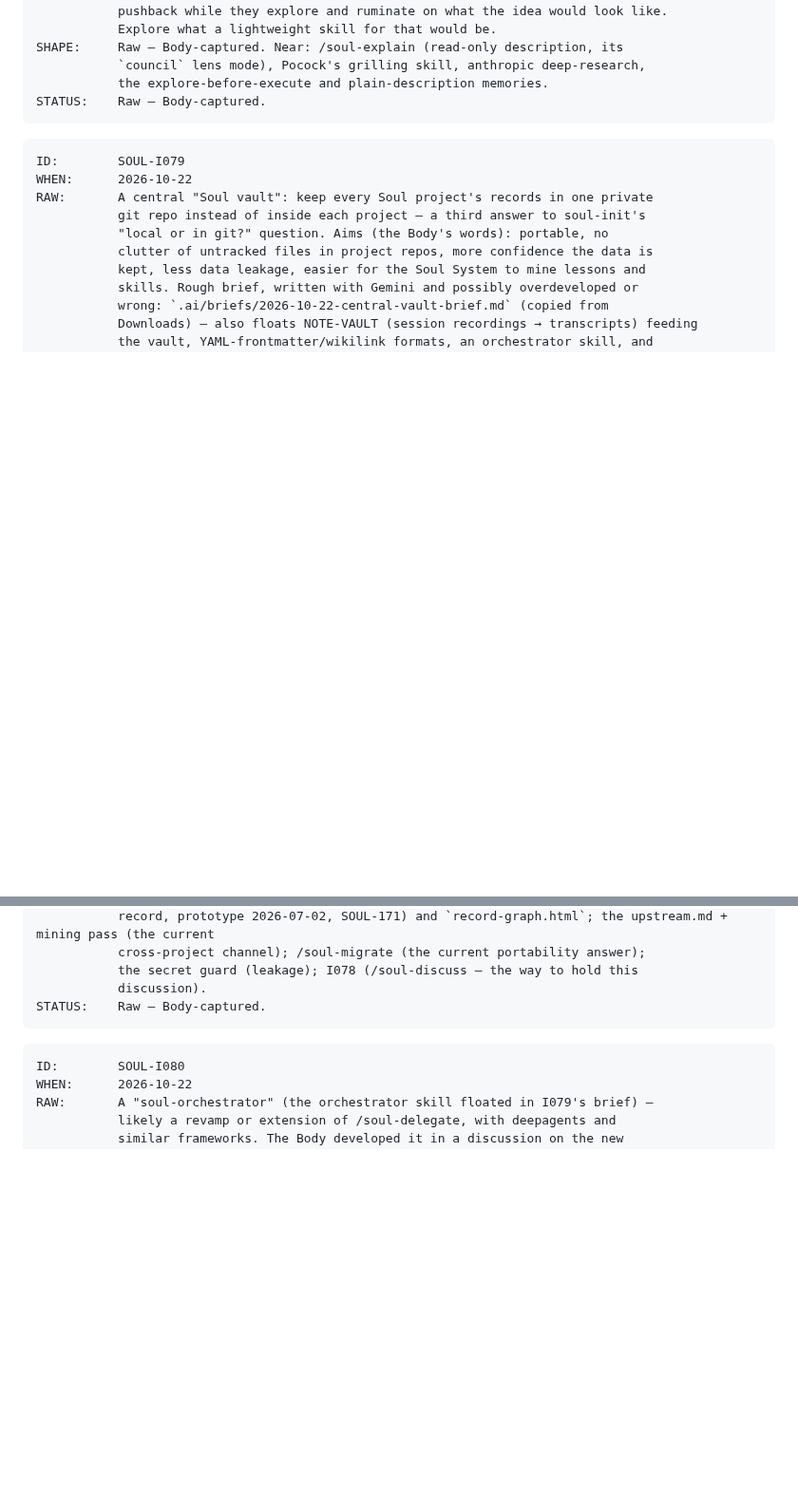
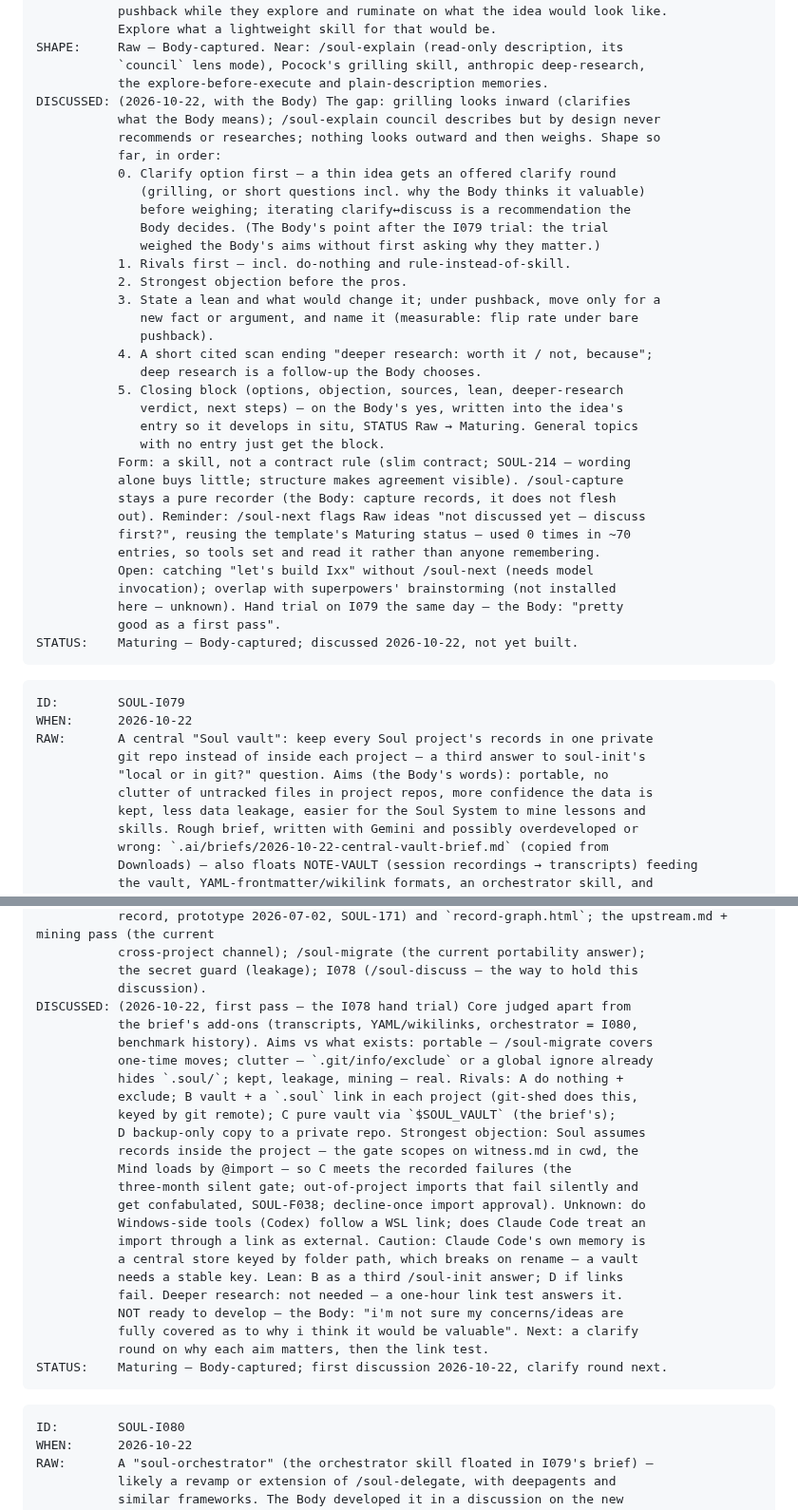
Before and after one commit to soul-system-works/Soul-System, a Markdown page: ideas.md, 2 parts joined by grey strips. Shown at 95% size. Rendered like a GitHub page; blank space fills up the shorter version.

Commit message:
soul: I078 shape discussed (clarify-first step, rivals, held lean, /soul-next reminder via Maturing); I079 first discussion — not ready, clarify round next
Co-Authored-By: Claude Opus 5.5 <noreply@anthropic.com>

````diff
--- a/ideas.md
+++ b/ideas.md
@@ -2480,7 +2480,37 @@ RAW:       A new skill, /soul-discuss (or a better name): for when the Body want
 SHAPE:     Raw — Body-captured. Near: /soul-explain (read-only description, its
            `council` lens mode), Pocock's grilling skill, anthropic deep-research,
            the explore-before-execute and plain-description memories.
-STATUS:    Raw — Body-captured.
+DISCUSSED: (2026-10-22, with the Body) The gap: grilling looks inward (clarifies
+           what the Body means); /soul-explain council describes but by design never
+           recommends or researches; nothing looks outward and then weighs. Shape so
+           far, in order:
+           0. Clarify option first — a thin idea gets an offered clarify round
+              (grilling, or short questions incl. why the Body thinks it valuable)
+              before weighing; iterating clarify↔discuss is a recommendation the
+              Body decides. (The Body's point after the I079 trial: the trial
+              weighed the Body's aims without first asking why they matter.)
+           1. Rivals first — incl. do-nothing and rule-instead-of-skill.
+           2. Strongest objection before the pros.
+           3. State a lean and what would change it; under pushback, move only for a
+              new fact or argument, and name it (measurable: flip rate under bare
+              pushback).
+           4. A short cited scan ending "deeper research: worth it / not, because";
+              deep research is a follow-up the Body chooses.
+           5. Closing block (options, objection, sources, lean, deeper-research
+              verdict, next steps) — on the Body's yes, written into the idea's
+              entry so it develops in situ, STATUS Raw → Maturing. General topics
+              with no entry just get the block.
+           Form: a skill, not a contract rule (slim contract; SOUL-214 — wording
+           alone buys little; structure makes agreement visible). /soul-capture
+           stays a pure recorder (the Body: capture records, it does not flesh
+           out). Reminder: /soul-next flags Raw ideas "not discussed yet — discuss
+           first?", reusing the template's Maturing status — used 0 times in ~70
+           entries, so tools set and read it rather than anyone remembering.
+           Open: catching "let's build Ixx" without /soul-next (needs model
+           invocation); overlap with superpowers' brainstorming (not installed
+           here — unknown). Hand trial on I079 the same day — the Body: "pretty
+           good as a first pass".
+STATUS:    Maturing — Body-captured; discussed 2026-10-22, not yet built.
 ```
 
 ```
@@ -2502,7 +2532,27 @@ SHAPE:     Raw — Body-captured. Near: this repo's own `.soul/vault/` +
            cross-project channel); /soul-migrate (the current portability answer);
            the secret guard (leakage); I078 (/soul-discuss — the way to hold this
            discussion).
-STATUS:    Raw — Body-captured.
+DISCUSSED: (2026-10-22, first pass — the I078 hand trial) Core judged apart from
+           the brief's add-ons (transcripts, YAML/wikilinks, orchestrator = I080,
+           benchmark history). Aims vs what exists: portable — /soul-migrate covers
+           one-time moves; clutter — `.git/info/exclude` or a global ignore already
+           hides `.soul/`; kept, leakage, mining — real. Rivals: A do nothing +
+           exclude; B vault + a `.soul` link in each project (git-shed does this,
+           keyed by git remote); C pure vault via `$SOUL_VAULT` (the brief's);
+           D backup-only copy to a private repo. Strongest objection: Soul assumes
+           records inside the project — the gate scopes on witness.md in cwd, the
+           Mind loads by @import — so C meets the recorded failures (the
+           three-month silent gate; out-of-project imports that fail silently and
+           get confabulated, SOUL-F038; decline-once import approval). Unknown: do
+           Windows-side tools (Codex) follow a WSL link; does Claude Code treat an
+           import through a link as external. Caution: Claude Code's own memory is
+           a central store keyed by folder path, which breaks on rename — a vault
+           needs a stable key. Lean: B as a third /soul-init answer; D if links
+           fail. Deeper research: not needed — a one-hour link test answers it.
+           NOT ready to develop — the Body: "i'm not sure my concerns/ideas are
+           fully covered as to why i think it would be valuable". Next: a clarify
+           round on why each aim matters, then the link test.
+STATUS:    Maturing — Body-captured; first discussion 2026-10-22, clarify round next.
 ```
 
 ```
````
